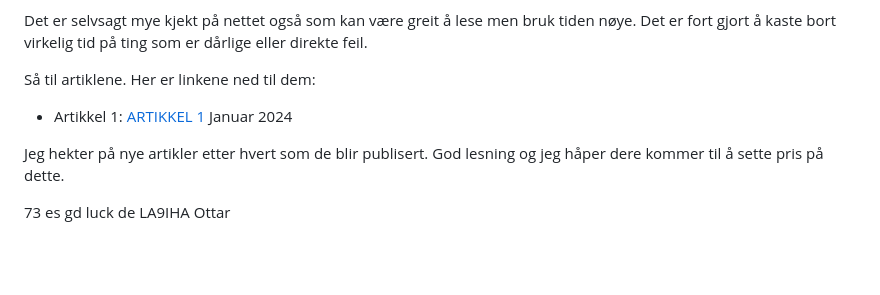
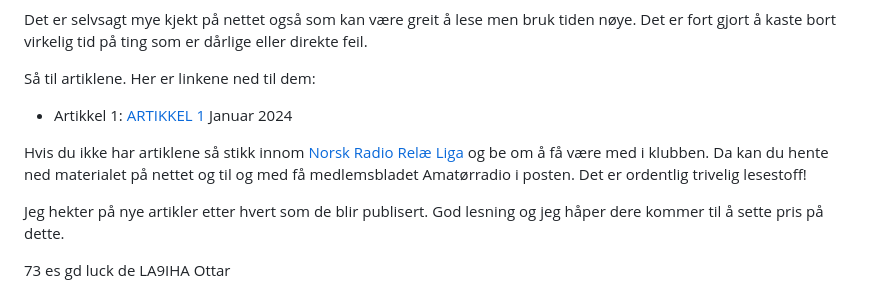
Before and after one commit to LA9IHA/piBug, a Markdown page: bullen/README.md, the part around the change. GitHub-like rendering; blank space fills up the shorter version.

```diff
--- a/bullen/README.md
+++ b/bullen/README.md
@@ -45,6 +45,8 @@ Så til artiklene. Her er linkene ned til dem:
 
 * Artikkel 1: <a href="https://github.com/LA9IHA/piBug/tree/main/bullen/art1">ARTIKKEL 1</a> Januar 2024
 
+Hvis du ikke har artiklene så stikk innom <a href="https://www.nrrl.no">Norsk Radio Relæ Liga</a> og be om å få være med i klubben. Da kan du hente ned materialet på nettet og til og med få medlemsbladet Amatørradio i posten. Det er ordentlig trivelig lesestoff!
+
 Jeg hekter på nye artikler etter hvert som de blir publisert. God lesning og jeg håper dere kommer til å sette pris på dette.
 
 
```
